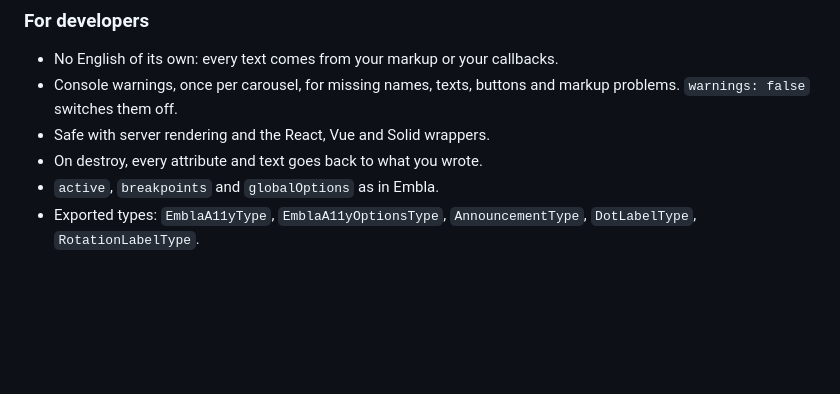
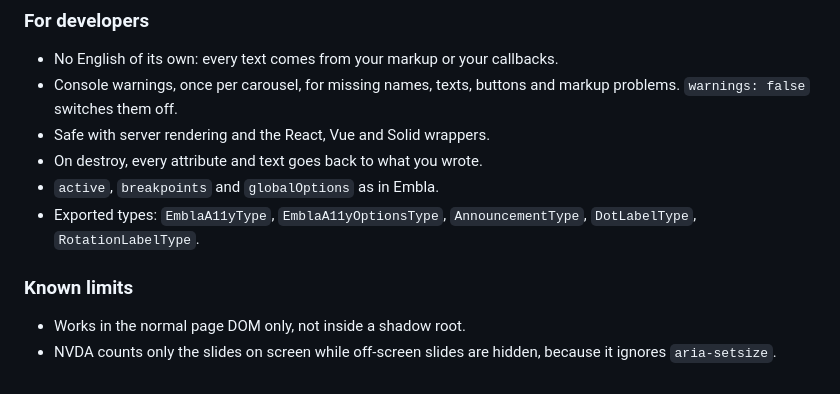
Before and after one commit to wazum/embla-a11y, a Markdown page: CHANGELOG.md, the part around the change. Rendered like a GitHub page; blank space fills up the shorter version.

```diff
--- a/CHANGELOG.md
+++ b/CHANGELOG.md
@@ -42,3 +42,8 @@ The first release. Works with Embla Carousel 8.6 and 9, in Chrome and Edge 110,
 - On destroy, every attribute and text goes back to what you wrote.
 - `active`, `breakpoints` and `globalOptions` as in Embla.
 - Exported types: `EmblaA11yType`, `EmblaA11yOptionsType`, `AnnouncementType`, `DotLabelType`, `RotationLabelType`.
+
+### Known limits
+
+- Works in the normal page DOM only, not inside a shadow root.
+- NVDA counts only the slides on screen while off-screen slides are hidden, because it ignores `aria-setsize`.
```
Also changed, not shown: guide/features.md (+3 -0 lines).
